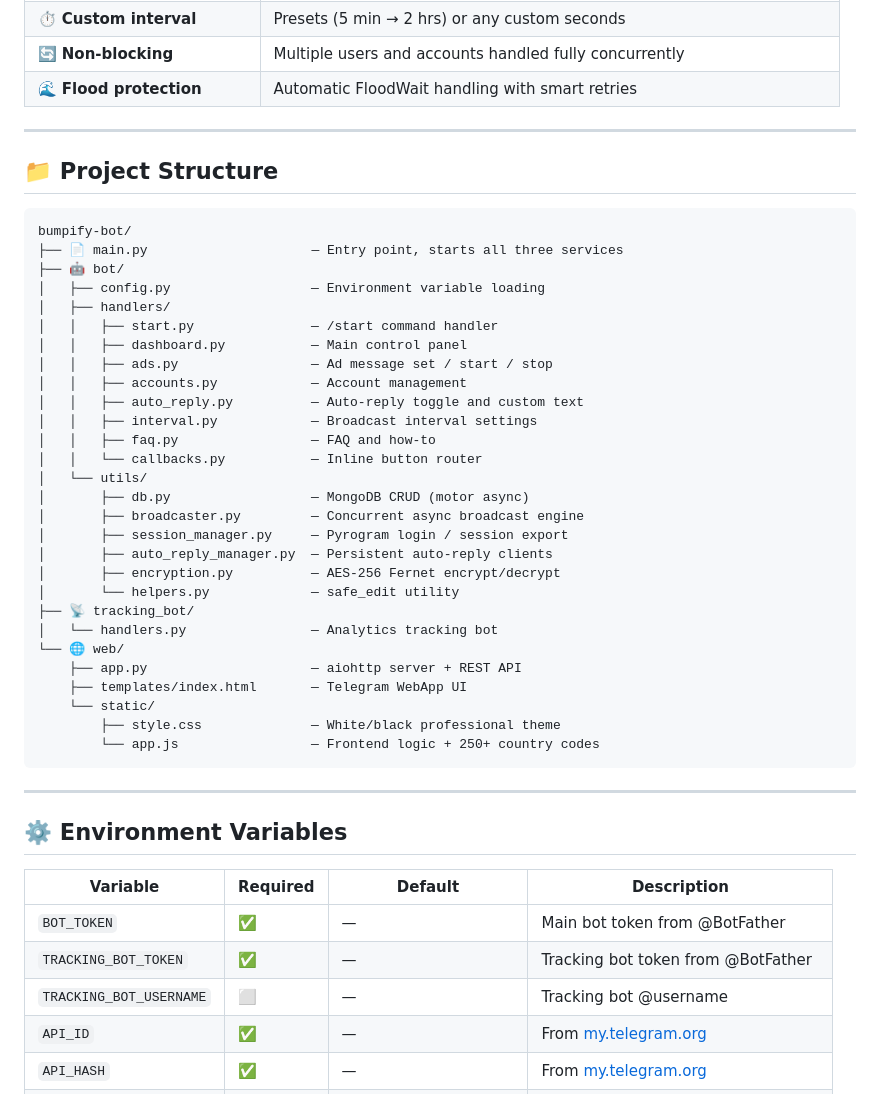
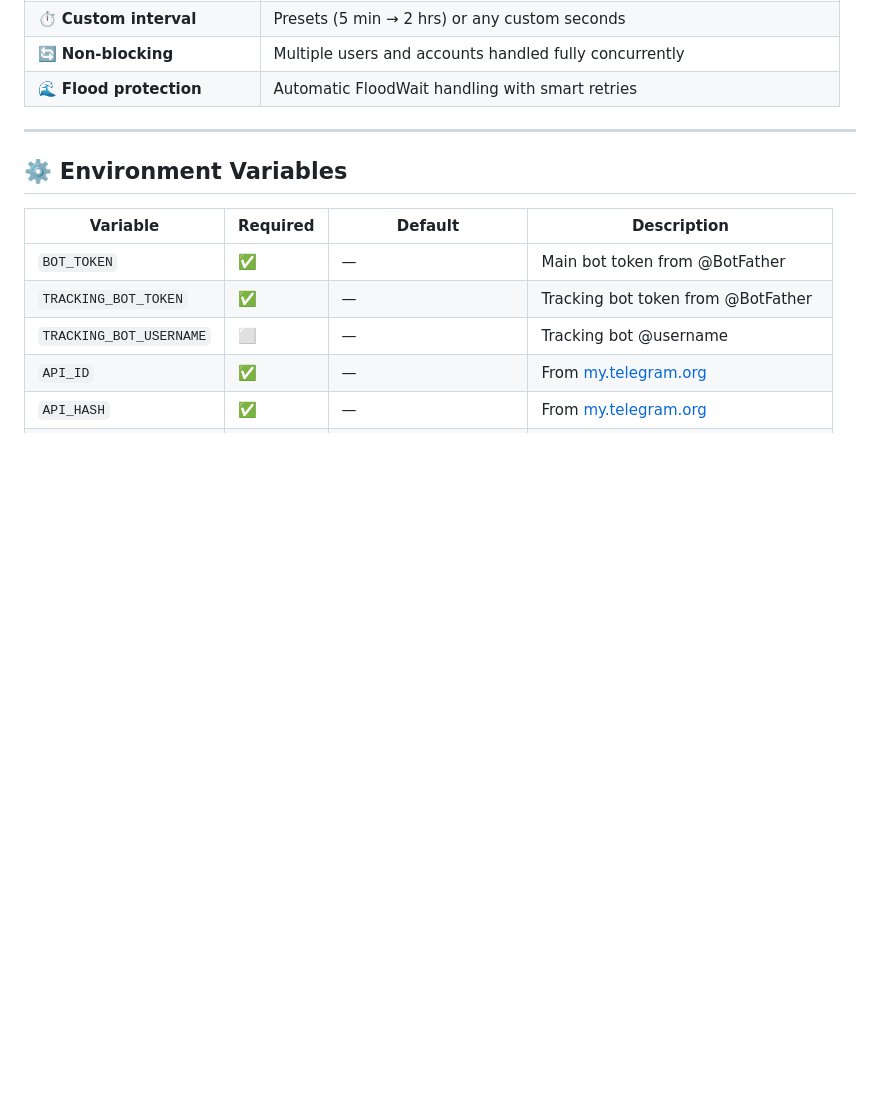
Before and after one commit to gouravtyyiop-glitch/bumpify-ads-bot, a Markdown page: README.md, the part around the change. Drawn GitHub-style; blank space fills up the shorter version.

````diff
--- a/README.md
+++ b/README.md
@@ -47,41 +47,6 @@
 | ⏱️ **Custom interval** | Presets (5 min → 2 hrs) or any custom seconds |
 | 🔄 **Non-blocking** | Multiple users and accounts handled fully concurrently |
 | 🌊 **Flood protection** | Automatic FloodWait handling with smart retries |
-
----
-
-## 📁 Project Structure
-
-```
-bumpify-bot/
-├── 📄 main.py                     — Entry point, starts all three services
-├── 🤖 bot/
-│   ├── config.py                  — Environment variable loading
-│   ├── handlers/
-│   │   ├── start.py               — /start command handler
-│   │   ├── dashboard.py           — Main control panel
-│   │   ├── ads.py                 — Ad message set / start / stop
-│   │   ├── accounts.py            — Account management
-│   │   ├── auto_reply.py          — Auto-reply toggle and custom text
-│   │   ├── interval.py            — Broadcast interval settings
-│   │   ├── faq.py                 — FAQ and how-to
-│   │   └── callbacks.py           — Inline button router
-│   └── utils/
-│       ├── db.py                  — MongoDB CRUD (motor async)
-│       ├── broadcaster.py         — Concurrent async broadcast engine
-│       ├── session_manager.py     — Pyrogram login / session export
-│       ├── auto_reply_manager.py  — Persistent auto-reply clients
-│       ├── encryption.py          — AES-256 Fernet encrypt/decrypt
-│       └── helpers.py             — safe_edit utility
-├── 📡 tracking_bot/
-│   └── handlers.py                — Analytics tracking bot
-└── 🌐 web/
-    ├── app.py                     — aiohttp server + REST API
-    ├── templates/index.html       — Telegram WebApp UI
-    └── static/
-        ├── style.css              — White/black professional theme
-        └── app.js                 — Frontend logic + 250+ country codes
-```
 
 ---
 
````
